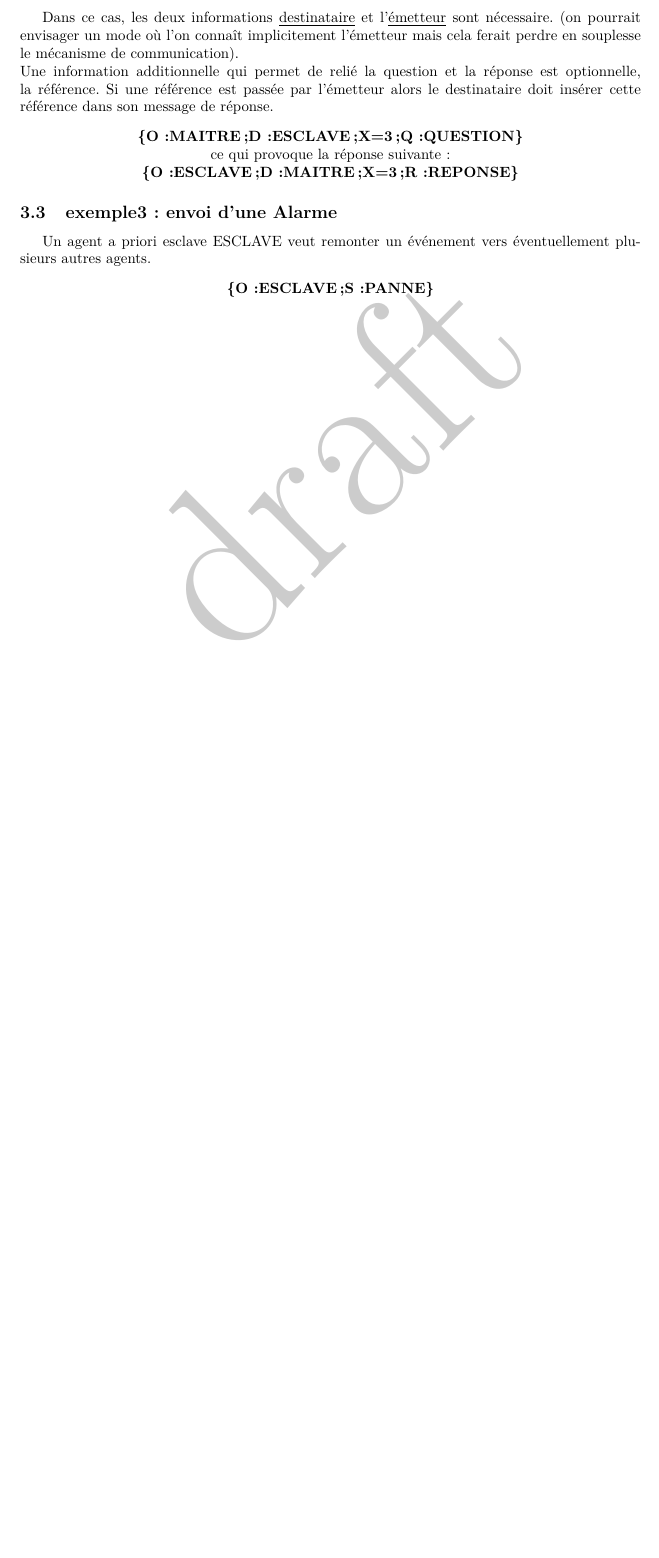
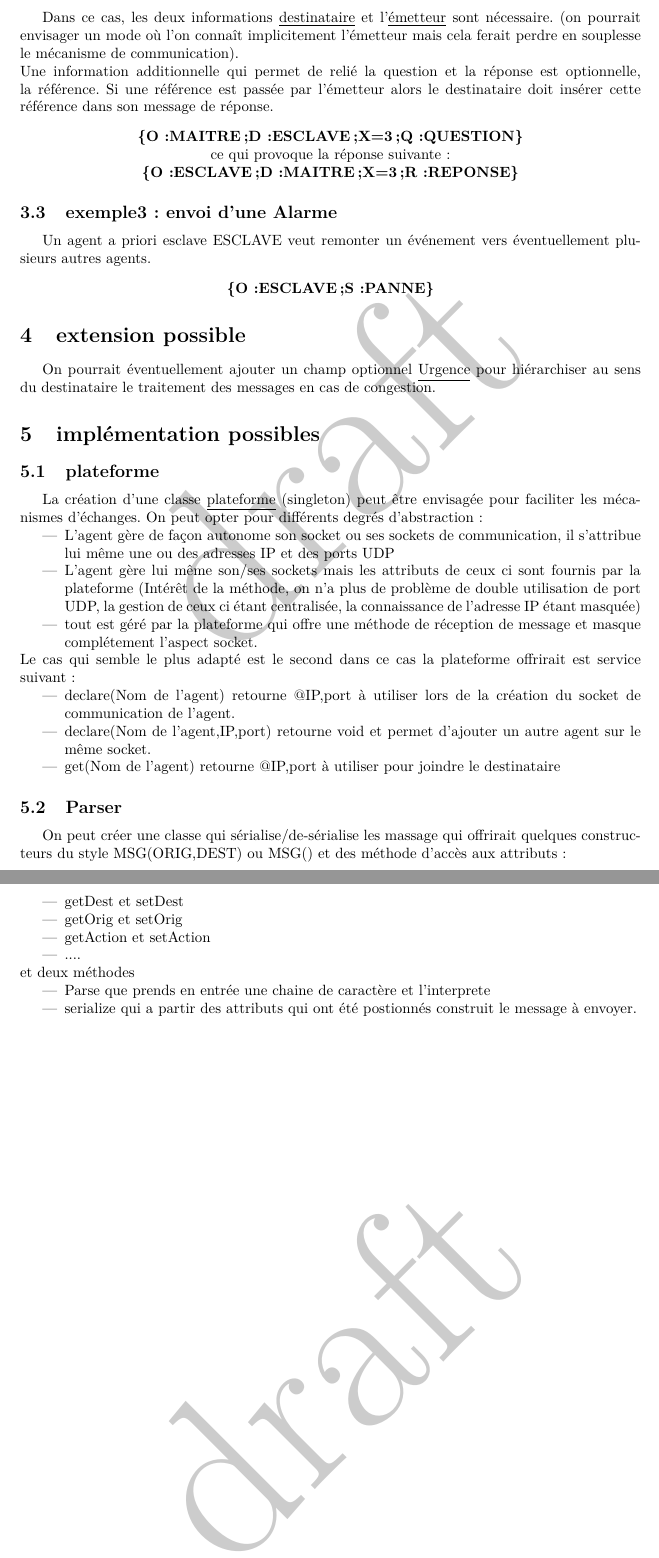
Before and after one commit to ascii-nantes/ProjetRobot, a LaTeX paper (docs/message.tex): part of page 3 of 3 before the commit and two parts of pages 3 and 4 of 4 after it, the two joined at a grey line, cut so that both start at the same text, the shorter picture padded with empty space. Compiled offline with pdfLaTeX.

Commit message:
correction au bon endroit

```diff
--- a/docs/message.tex
+++ b/docs/message.tex
@@ -67,33 +67,33 @@ Un agent a priori esclave ESCLAVE veut remonter un événement vers éventuellem
 \begin{center}
 	\textbf{\{O:ESCLAVE;S:PANNE\}}
 \end{center}
-%\section{extension possible}
-%On pourrait éventuellement ajouter un champ optionnel \underline{Urgence} pour hiérarchiser au sens du destinataire le traitement des messages en cas de congestion.
-%\section{implémentation possibles}
-%\subsection{plateforme}
-%La création d'une classe \underline{plateforme} (singleton) peut être envisagée pour faciliter les mécanismes d'échanges. On peut opter pour différents degrés d'abstraction:
-%\begin{itemize}
-%	\item L'agent gère de façon autonome son socket ou ses sockets de communication, il s'attribue lui même une ou des adresses IP et des ports UDP
-%	\item L'agent gère lui même son/ses sockets mais les attributs de ceux ci sont fournis par la plateforme (Intérêt de la méthode, on n'a plus de problème de double utilisation de port UDP, la gestion de ceux ci étant centralisée, la connaissance de l'adresse IP étant masquée)
-%	\item tout est géré par la plateforme qui offre une méthode de réception de message et masque complétement l'aspect socket.
-%\end{itemize}
-%Le cas qui semble le plus adapté est le second dans ce cas la plateforme offrirait est service suivant:
-%\begin{itemize}
-%	\item declare(Nom de l'agent) retourne @IP,port à utiliser lors de la création du socket de communication de l'agent.
-%	\item declare(Nom de l'agent,IP,port) retourne void et permet d'ajouter un autre agent sur le même socket.
-%	\item get(Nom de l'agent) retourne @IP,port à utiliser pour joindre le destinataire
-%\end{itemize}
-%\subsection{Parser}
-%On peut créer une classe qui sérialise/de-sérialise les massage qui offrirait quelques constructeurs du style MSG(ORIG,DEST) ou MSG() et des méthode d'accès aux attributs:
-%\begin{itemize}
-%	\item getDest et setDest
-%	\item getOrig et setOrig
-%	\item getAction et setAction
-%	\item ....
-%\end{itemize}
-%et deux méthodes
-%\begin{itemize}
-%	\item Parse que prends en entrée une chaine de caractère et l'interprete
-%	\item serialize qui a partir des attributs qui ont été postionnés construit le message à envoyer.
-%\end{itemize}
+\section{extension possible}
+On pourrait éventuellement ajouter un champ optionnel \underline{Urgence} pour hiérarchiser au sens du destinataire le traitement des messages en cas de congestion.
+\section{implémentation possibles}
+\subsection{plateforme}
+La création d'une classe \underline{plateforme} (singleton) peut être envisagée pour faciliter les mécanismes d'échanges. On peut opter pour différents degrés d'abstraction:
+\begin{itemize}
+	\item L'agent gère de façon autonome son socket ou ses sockets de communication, il s'attribue lui même une ou des adresses IP et des ports UDP
+	\item L'agent gère lui même son/ses sockets mais les attributs de ceux ci sont fournis par la plateforme (Intérêt de la méthode, on n'a plus de problème de double utilisation de port UDP, la gestion de ceux ci étant centralisée, la connaissance de l'adresse IP étant masquée)
+	\item tout est géré par la plateforme qui offre une méthode de réception de message et masque complétement l'aspect socket.
+\end{itemize}
+Le cas qui semble le plus adapté est le second dans ce cas la plateforme offrirait est service suivant:
+\begin{itemize}
+	\item declare(Nom de l'agent) retourne @IP,port à utiliser lors de la création du socket de communication de l'agent.
+	\item declare(Nom de l'agent,IP,port) retourne void et permet d'ajouter un autre agent sur le même socket.
+	\item get(Nom de l'agent) retourne @IP,port à utiliser pour joindre le destinataire
+\end{itemize}
+\subsection{Parser}
+On peut créer une classe qui sérialise/de-sérialise les massage qui offrirait quelques constructeurs du style MSG(ORIG,DEST) ou MSG() et des méthode d'accès aux attributs:
+\begin{itemize}
+	\item getDest et setDest
+	\item getOrig et setOrig
+	\item getAction et setAction
+	\item ....
+\end{itemize}
+et deux méthodes
+\begin{itemize}
+	\item Parse que prends en entrée une chaine de caractère et l'interprete
+	\item serialize qui a partir des attributs qui ont été postionnés construit le message à envoyer.
+\end{itemize}
 \end{document}
```
Also changed, not shown: docs/message.pdf.
